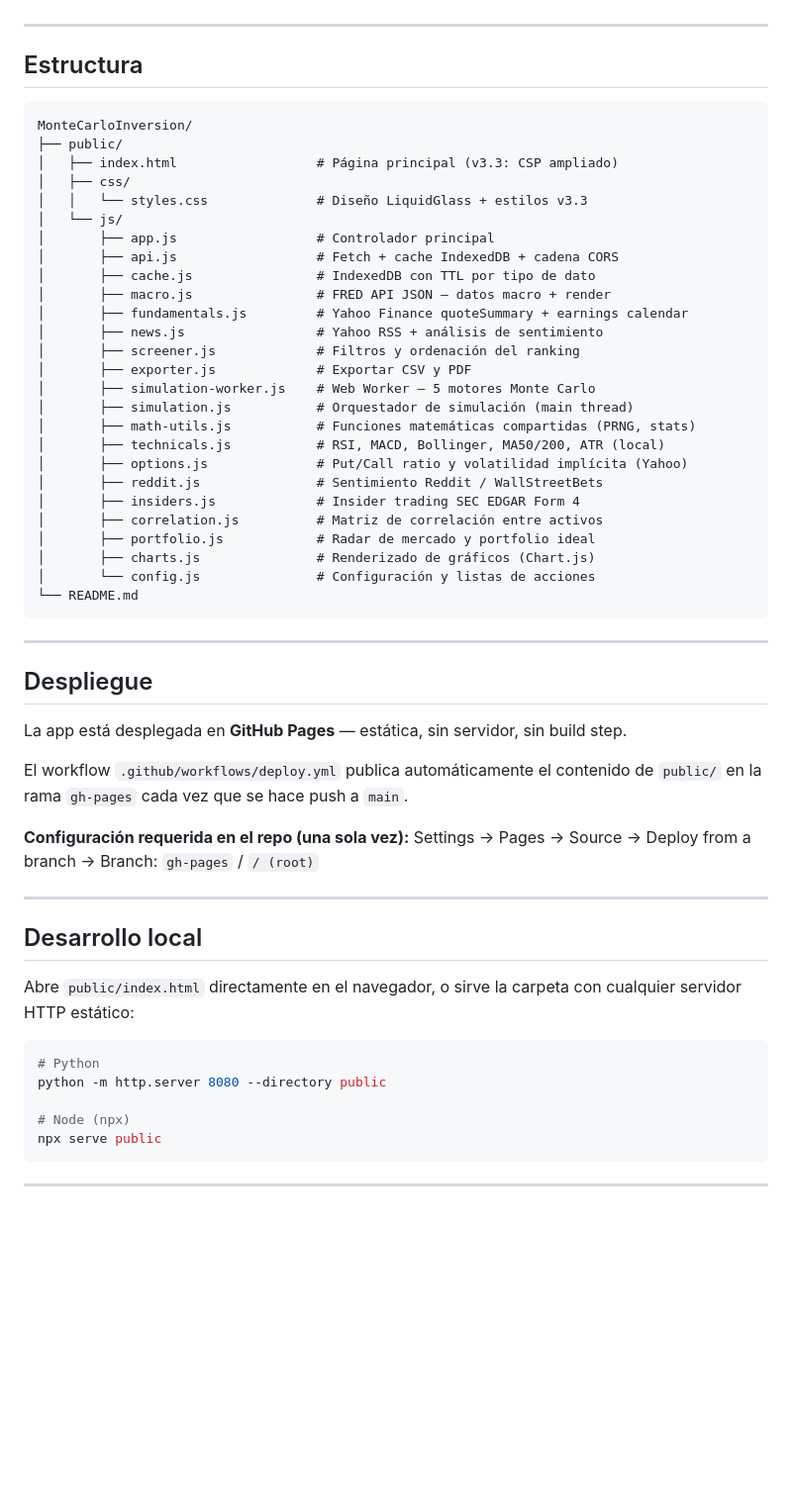
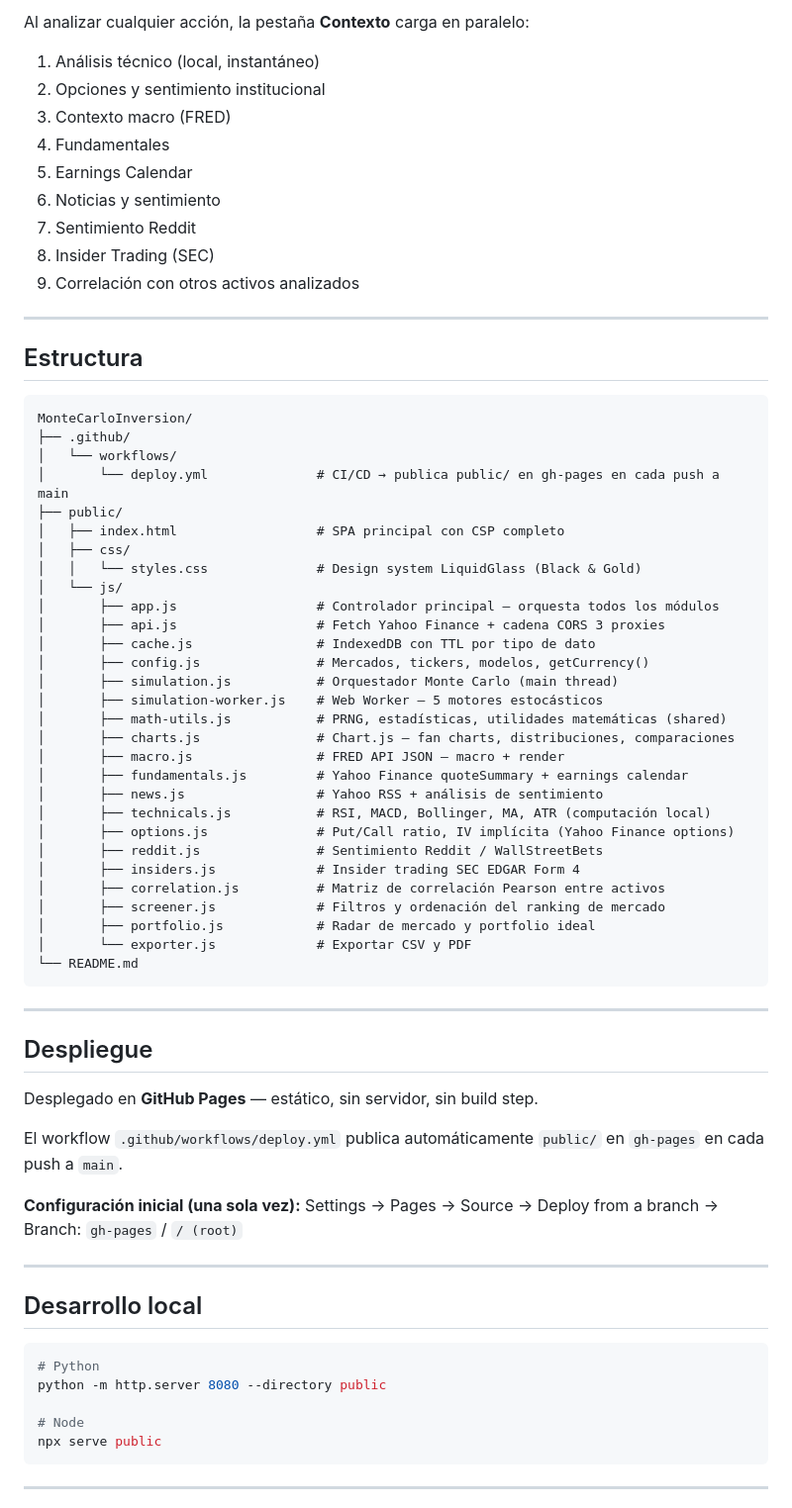
Before and after one commit to Ntizar/MonteCarloInversion, a Markdown page: README.md, the part around one of its changes. Shown at 99% size. Rendered like a GitHub page; blank space fills up the shorter version.

````diff
--- a/README.md
+++ b/README.md
@@ -37,3 +122,14 @@ Live: [https://ntizar.github.io/MonteCarloInversion/](https://ntizar.github.io/M
+Al analizar cualquier acción, la pestaña **Contexto** carga en paralelo:
+
+1. Análisis técnico (local, instantáneo)
+2. Opciones y sentimiento institucional
+3. Contexto macro (FRED)
+4. Fundamentales
+5. Earnings Calendar
+6. Noticias y sentimiento
+7. Sentimiento Reddit
+8. Insider Trading (SEC)
+9. Correlación con otros activos analizados
 
 ---
 
@@ -41,30 +137,33 @@ Live: [https://ntizar.github.io/MonteCarloInversion/](https://ntizar.github.io/M
 
 ```
 MonteCarloInversion/
+├── .github/
+│   └── workflows/
+│       └── deploy.yml              # CI/CD → publica public/ en gh-pages en cada push a main
 ├── public/
-│   ├── index.html                  # Página principal (v3.3: CSP ampliado)
+│   ├── index.html                  # SPA principal con CSP completo
 │   ├── css/
-│   │   └── styles.css              # Diseño LiquidGlass + estilos v3.3
+│   │   └── styles.css              # Design system LiquidGlass (Black & Gold)
 │   └── js/
-│       ├── app.js                  # Controlador principal
-│       ├── api.js                  # Fetch + cache IndexedDB + cadena CORS
+│       ├── app.js                  # Controlador principal — orquesta todos los módulos
+│       ├── api.js                  # Fetch Yahoo Finance + cadena CORS 3 proxies
 │       ├── cache.js                # IndexedDB con TTL por tipo de dato
-│       ├── macro.js                # FRED API JSON — datos macro + render
+│       ├── config.js               # Mercados, tickers, modelos, getCurrency()
+│       ├── simulation.js           # Orquestador Monte Carlo (main thread)
+│       ├── simulation-worker.js    # Web Worker — 5 motores estocásticos
+│       ├── math-utils.js           # PRNG, estadísticas, utilidades matemáticas (shared)
+│       ├── charts.js               # Chart.js — fan charts, distribuciones, comparaciones
+│       ├── macro.js                # FRED API JSON — macro + render
 │       ├── fundamentals.js         # Yahoo Finance quoteSummary + earnings calendar
 │       ├── news.js                 # Yahoo RSS + análisis de sentimiento
-│       ├── screener.js             # Filtros y ordenación del ranking
-│       ├── exporter.js             # Exportar CSV y PDF
-│       ├── simulation-worker.js    # Web Worker — 5 motores Monte Carlo
-│       ├── simulation.js           # Orquestador de simulación (main thread)
-│       ├── math-utils.js           # Funciones matemáticas compartidas (PRNG, stats)
-│       ├── technicals.js           # RSI, MACD, Bollinger, MA50/200, ATR (local)
-│       ├── options.js              # Put/Call ratio y volatilidad implícita (Yahoo)
+│       ├── technicals.js           # RSI, MACD, Bollinger, MA, ATR (computación local)
+│       ├── options.js              # Put/Call ratio, IV implícita (Yahoo Finance options)
 │       ├── reddit.js               # Sentimiento Reddit / WallStreetBets
 │       ├── insiders.js             # Insider trading SEC EDGAR Form 4
-│       ├── correlation.js          # Matriz de correlación entre activos
+│       ├── correlation.js          # Matriz de correlación Pearson entre activos
+│       ├── screener.js             # Filtros y ordenación del ranking de mercado
 │       ├── portfolio.js            # Radar de mercado y portfolio ideal
-│       ├── charts.js               # Renderizado de gráficos (Chart.js)
-│       └── config.js               # Configuración y listas de acciones
+│       └── exporter.js             # Exportar CSV y PDF
 └── README.md
 ```
 
@@ -72,25 +171,22 @@ MonteCarloInversion/
 
 ## Despliegue
 
-La app está desplegada en **GitHub Pages** — estática, sin servidor, sin build step.
+Desplegado en **GitHub Pages** — estático, sin servidor, sin build step.
 
-El workflow `.github/workflows/deploy.yml` publica automáticamente el contenido de `public/`
-en la rama `gh-pages` cada vez que se hace push a `main`.
+El workflow `.github/workflows/deploy.yml` publica automáticamente `public/` en `gh-pages` en cada push a `main`.
 
-**Configuración requerida en el repo (una sola vez):**
+**Configuración inicial (una sola vez):**
 Settings → Pages → Source → Deploy from a branch → Branch: `gh-pages` / `/ (root)`
 
 ---
 
 ## Desarrollo local
 
-Abre `public/index.html` directamente en el navegador, o sirve la carpeta con cualquier servidor HTTP estático:
-
 ```bash
 # Python
 python -m http.server 8080 --directory public
 
-# Node (npx)
+# Node
 npx serve public
 ```
 
````
Also changed, not shown: other parts of README.md (+173 -83 lines).
